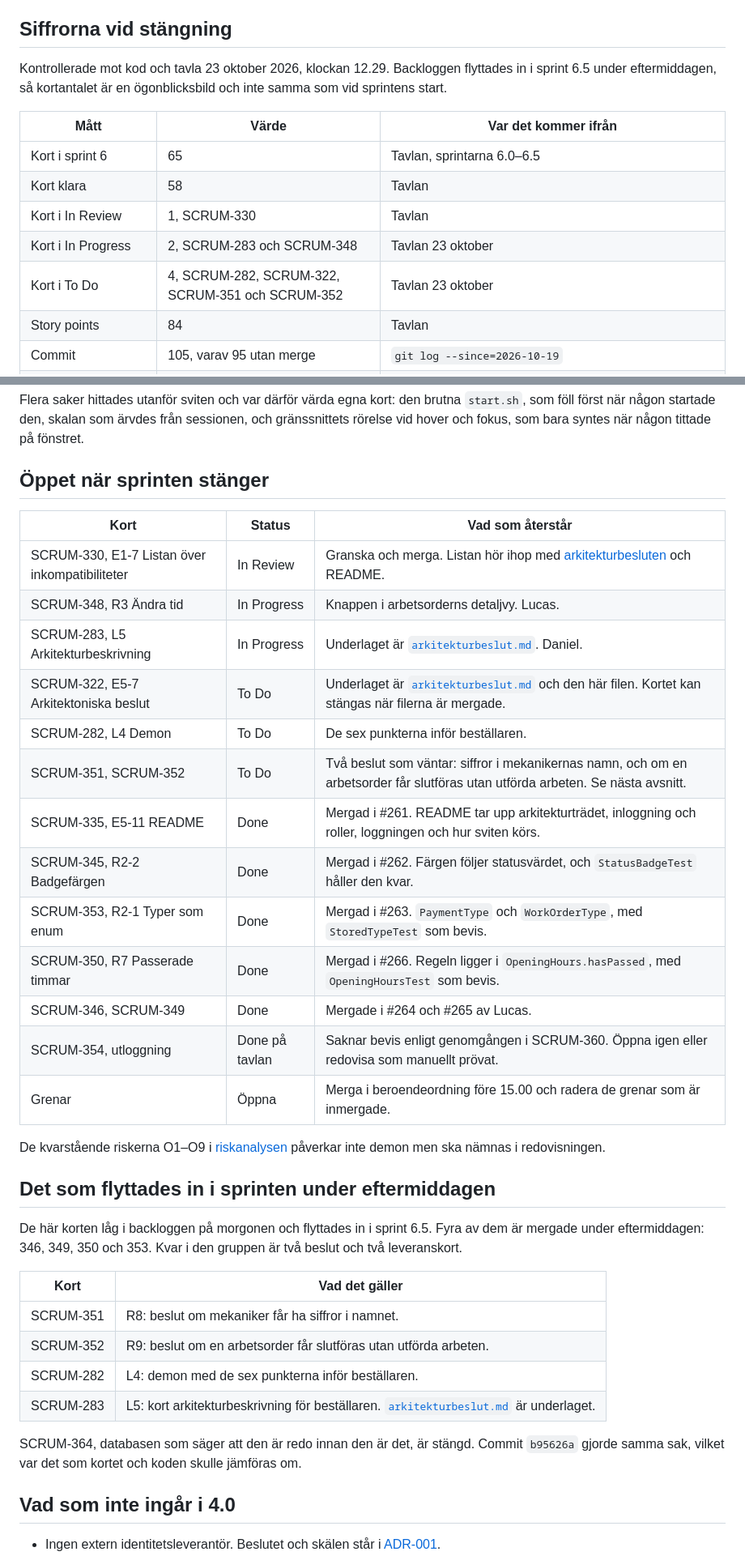
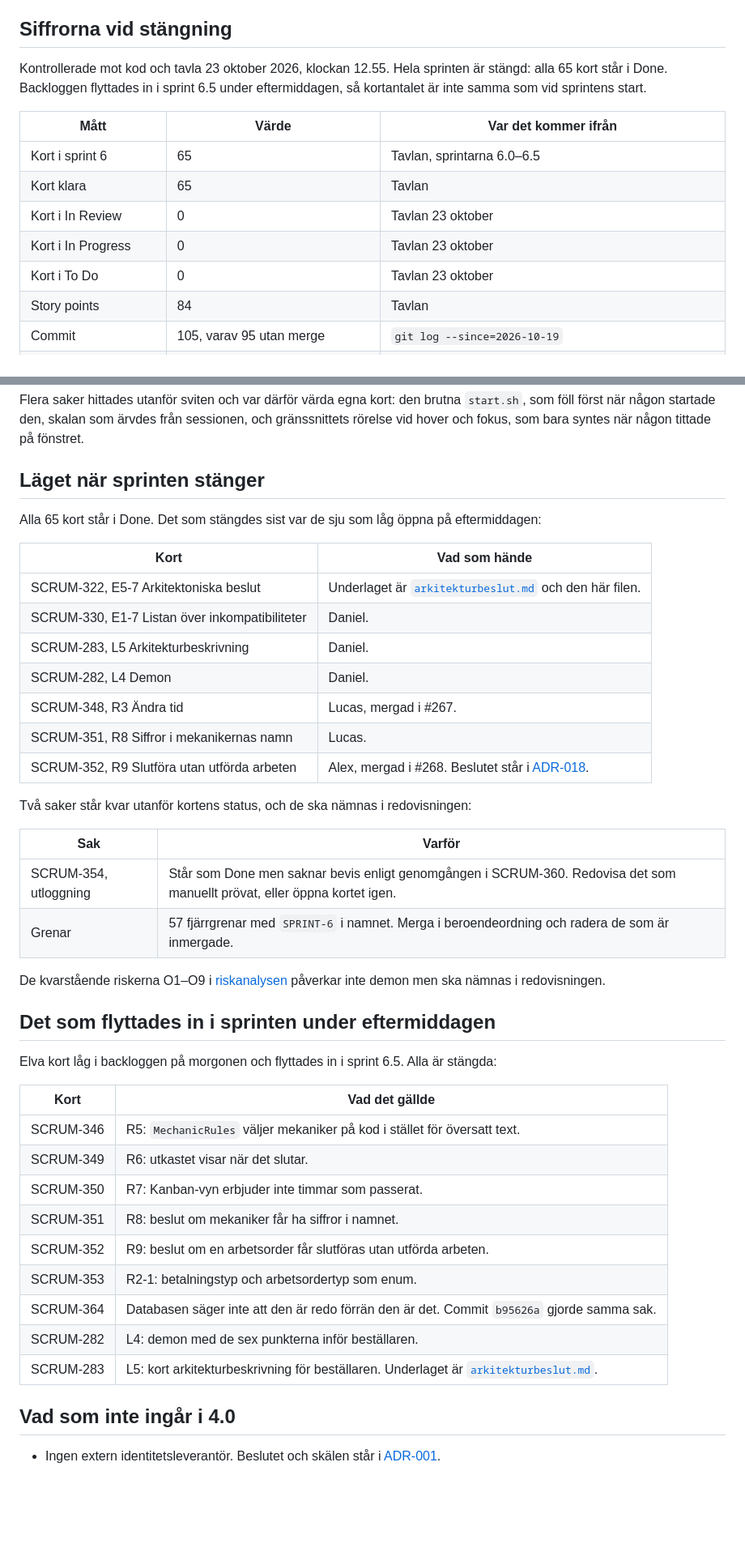
Before and after one commit to alexwest1981/AutoCore, a Markdown page: docs/sprint-6-sammanstallning.md, 2 parts joined by grey strips. Shown at 81% size. GitHub-like rendering; blank space fills up the shorter version.

Commit message:
docs: sammanställningen följer en stängd sprint
Tavlan stängde sprint 6.5 medan eftermiddagen pågick: alla 65 kort står nu
i Done, inklusive de sju som var öppna klockan 12.29. Siffrorna och
avsnittet om det som var öppet beskrev en sprint som inte fanns längre.

Avsnittet heter nu "Läget när sprinten stänger" och räknar upp de sju som
stängdes sist, med PR-nummer där det finns. Två saker står kvar utanför
kortens status och nämns därför för sig: SCRUM-354, som står som Done men
saknar bevis, och de 57 grenarna.

```diff
--- a/docs/sprint-6-sammanstallning.md
+++ b/docs/sprint-6-sammanstallning.md
@@ -11,16 +11,17 @@ helheten, [riskanalysen](riskanalys.md) för vad som gick fel och varför, och
 
 ## Siffrorna vid stängning
 
-Kontrollerade mot kod och tavla 23 oktober 2026, klockan 12.29. Backloggen flyttades in i sprint
-6.5 under eftermiddagen, så kortantalet är en ögonblicksbild och inte samma som vid sprintens start.
+Kontrollerade mot kod och tavla 23 oktober 2026, klockan 12.55. Hela sprinten är stängd: alla 65
+kort står i Done. Backloggen flyttades in i sprint 6.5 under eftermiddagen, så kortantalet är inte
+samma som vid sprintens start.
 
 | Mått | Värde | Var det kommer ifrån |
 |---|---|---|
 | Kort i sprint 6 | 65 | Tavlan, sprintarna 6.0–6.5 |
-| Kort klara | 58 | Tavlan |
-| Kort i In Review | 1, SCRUM-330 | Tavlan |
-| Kort i In Progress | 2, SCRUM-283 och SCRUM-348 | Tavlan 23 oktober |
-| Kort i To Do | 4, SCRUM-282, SCRUM-322, SCRUM-351 och SCRUM-352 | Tavlan 23 oktober |
+| Kort klara | 65 | Tavlan |
+| Kort i In Review | 0 | Tavlan 23 oktober |
+| Kort i In Progress | 0 | Tavlan 23 oktober |
+| Kort i To Do | 0 | Tavlan 23 oktober |
 | Story points | 84 | Tavlan |
 | Commit | 105, varav 95 utan merge | `git log --since=2026-10-19` |
 | Fördelning | Alex 58, Daniel 25, Lucas 12 commit utan merge | `git log` efter författare |
@@ -174,41 +175,45 @@ Flera saker hittades utanför sviten och var därför värda egna kort: den brut
 först när någon startade den, skalan som ärvdes från sessionen, och gränssnittets rörelse vid hover
 och fokus, som bara syntes när någon tittade på fönstret.
 
-## Öppet när sprinten stänger
+## Läget när sprinten stänger
 
-| Kort | Status | Vad som återstår |
-|---|---|---|
-| SCRUM-330, E1-7 Listan över inkompatibiliteter | In Review | Granska och merga. Listan hör ihop med [arkitekturbesluten](arkitekturbeslut.md) och README. |
-| SCRUM-348, R3 Ändra tid | In Progress | Knappen i arbetsorderns detaljvy. Lucas. |
-| SCRUM-283, L5 Arkitekturbeskrivning | In Progress | Underlaget är [`arkitekturbeslut.md`](arkitekturbeslut.md). Daniel. |
-| SCRUM-322, E5-7 Arkitektoniska beslut | To Do | Underlaget är [`arkitekturbeslut.md`](arkitekturbeslut.md) och den här filen. Kortet kan stängas när filerna är mergade. |
-| SCRUM-282, L4 Demon | To Do | De sex punkterna inför beställaren. |
-| SCRUM-351, SCRUM-352 | To Do | Två beslut som väntar: siffror i mekanikernas namn, och om en arbetsorder får slutföras utan utförda arbeten. Se nästa avsnitt. |
-| SCRUM-335, E5-11 README | Done | Mergad i #261. README tar upp arkitekturträdet, inloggning och roller, loggningen och hur sviten körs. |
-| SCRUM-345, R2-2 Badgefärgen | Done | Mergad i #262. Färgen följer statusvärdet, och `StatusBadgeTest` håller den kvar. |
-| SCRUM-353, R2-1 Typer som enum | Done | Mergad i #263. `PaymentType` och `WorkOrderType`, med `StoredTypeTest` som bevis. |
-| SCRUM-350, R7 Passerade timmar | Done | Mergad i #266. Regeln ligger i `OpeningHours.hasPassed`, med `OpeningHoursTest` som bevis. |
-| SCRUM-346, SCRUM-349 | Done | Mergade i #264 och #265 av Lucas. |
-| SCRUM-354, utloggning | Done på tavlan | Saknar bevis enligt genomgången i SCRUM-360. Öppna igen eller redovisa som manuellt prövat. |
-| Grenar | Öppna | Merga i beroendeordning före 15.00 och radera de grenar som är inmergade. |
+Alla 65 kort står i Done. Det som stängdes sist var de sju som låg öppna på eftermiddagen:
+
+| Kort | Vad som hände |
+|---|---|
+| SCRUM-322, E5-7 Arkitektoniska beslut | Underlaget är [`arkitekturbeslut.md`](arkitekturbeslut.md) och den här filen. |
+| SCRUM-330, E1-7 Listan över inkompatibiliteter | Daniel. |
+| SCRUM-283, L5 Arkitekturbeskrivning | Daniel. |
+| SCRUM-282, L4 Demon | Daniel. |
+| SCRUM-348, R3 Ändra tid | Lucas, mergad i #267. |
+| SCRUM-351, R8 Siffror i mekanikernas namn | Lucas. |
+| SCRUM-352, R9 Slutföra utan utförda arbeten | Alex, mergad i #268. Beslutet står i [ADR-018](arkitekturbeslut.md#adr-018-en-slutförd-order-får-sakna-markerade-arbeten). |
+
+Två saker står kvar utanför kortens status, och de ska nämnas i redovisningen:
+
+| Sak | Varför |
+|---|---|
+| SCRUM-354, utloggning | Står som Done men saknar bevis enligt genomgången i SCRUM-360. Redovisa det som manuellt prövat, eller öppna kortet igen. |
+| Grenar | 57 fjärrgrenar med `SPRINT-6` i namnet. Merga i beroendeordning och radera de som är inmergade. |
 
 De kvarstående riskerna O1–O9 i [riskanalysen](riskanalys.md) påverkar inte demon men ska nämnas i
 redovisningen.
 
 ## Det som flyttades in i sprinten under eftermiddagen
 
-De här korten låg i backloggen på morgonen och flyttades in i sprint 6.5. Fyra av dem är mergade
-under eftermiddagen: 346, 349, 350 och 353. Kvar i den gruppen är två beslut och två leveranskort.
+Elva kort låg i backloggen på morgonen och flyttades in i sprint 6.5. Alla är stängda:
 
-| Kort | Vad det gäller |
+| Kort | Vad det gällde |
 |---|---|
+| SCRUM-346 | R5: `MechanicRules` väljer mekaniker på kod i stället för översatt text. |
+| SCRUM-349 | R6: utkastet visar när det slutar. |
+| SCRUM-350 | R7: Kanban-vyn erbjuder inte timmar som passerat. |
 | SCRUM-351 | R8: beslut om mekaniker får ha siffror i namnet. |
 | SCRUM-352 | R9: beslut om en arbetsorder får slutföras utan utförda arbeten. |
+| SCRUM-353 | R2-1: betalningstyp och arbetsordertyp som enum. |
+| SCRUM-364 | Databasen säger inte att den är redo förrän den är det. Commit `b95626a` gjorde samma sak. |
 | SCRUM-282 | L4: demon med de sex punkterna inför beställaren. |
-| SCRUM-283 | L5: kort arkitekturbeskrivning för beställaren. [`arkitekturbeslut.md`](arkitekturbeslut.md) är underlaget. |
-
-SCRUM-364, databasen som säger att den är redo innan den är det, är stängd. Commit `b95626a` gjorde
-samma sak, vilket var det som kortet och koden skulle jämföras om.
+| SCRUM-283 | L5: kort arkitekturbeskrivning för beställaren. Underlaget är [`arkitekturbeslut.md`](arkitekturbeslut.md). |
 
 ## Vad som inte ingår i 4.0
 
```
